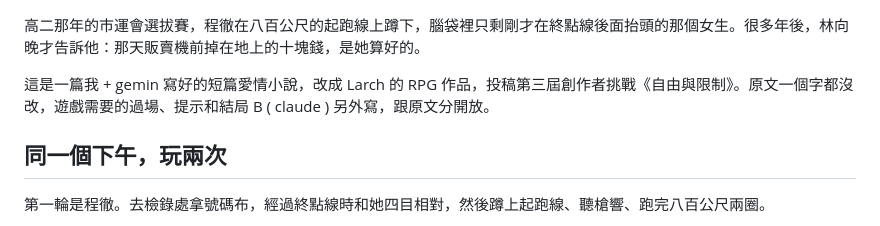
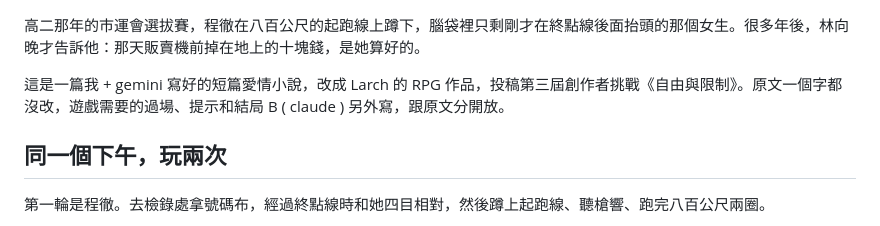
Before and after one commit to yazelin/larch-start-line, a Markdown page: canon/介紹文.md, the part around the change. Rendered like a GitHub page.

Commit message:
介紹文：gemin → gemini
Co-Authored-By: Claude Opus 5.5 <noreply@anthropic.com>

```diff
--- a/canon/介紹文.md
+++ b/canon/介紹文.md
@@ -1,6 +1,6 @@
 高二那年的市運會選拔賽，程徹在八百公尺的起跑線上蹲下，腦袋裡只剩剛才在終點線後面抬頭的那個女生。很多年後，林向晚才告訴他：那天販賣機前掉在地上的十塊錢，是她算好的。
 
-這是一篇我 + gemin 寫好的短篇愛情小說，改成 Larch 的 RPG 作品，投稿第三屆創作者挑戰《自由與限制》。原文一個字都沒改，遊戲需要的過場、提示和結局 B ( claude ) 另外寫，跟原文分開放。
+這是一篇我 + gemini 寫好的短篇愛情小說，改成 Larch 的 RPG 作品，投稿第三屆創作者挑戰《自由與限制》。原文一個字都沒改，遊戲需要的過場、提示和結局 B ( claude ) 另外寫，跟原文分開放。
 
 ## 同一個下午，玩兩次
 
```
